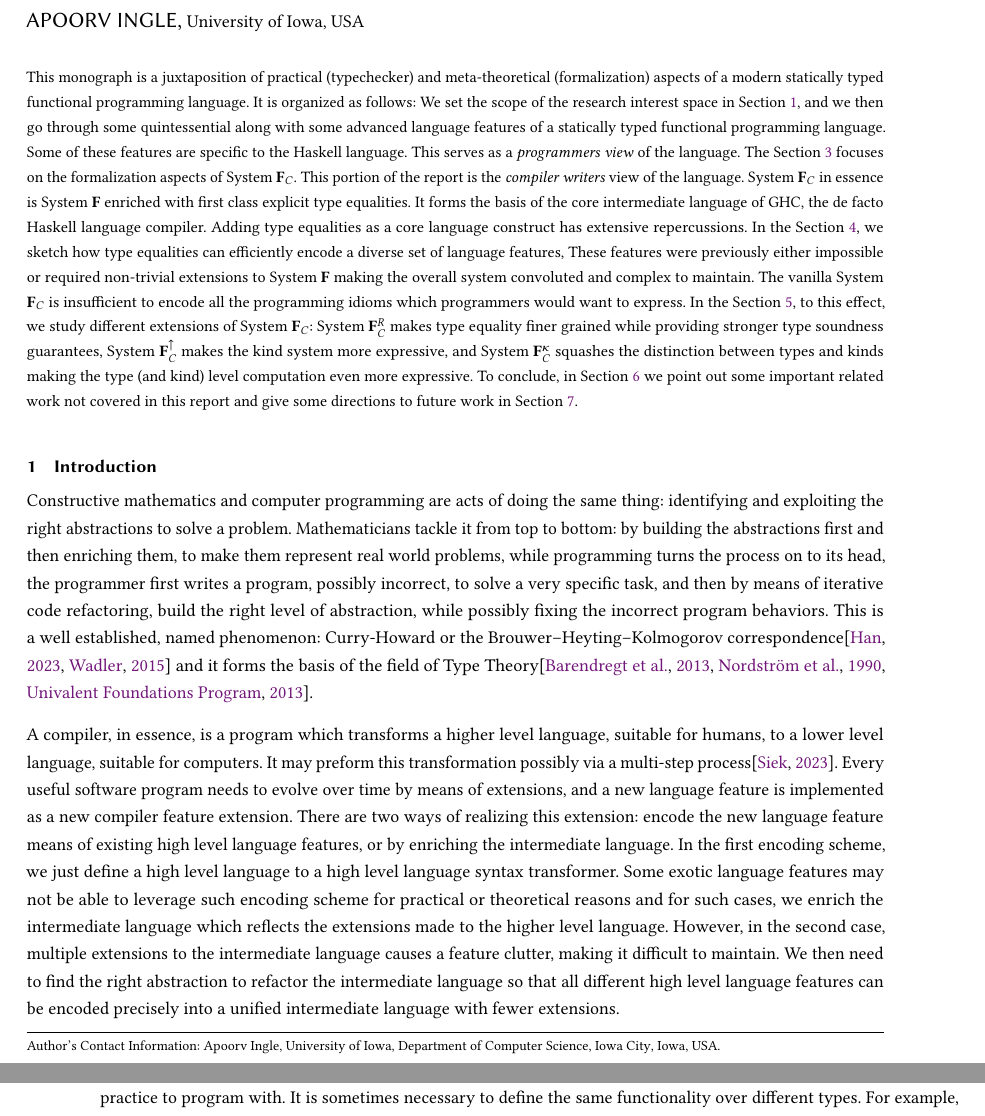
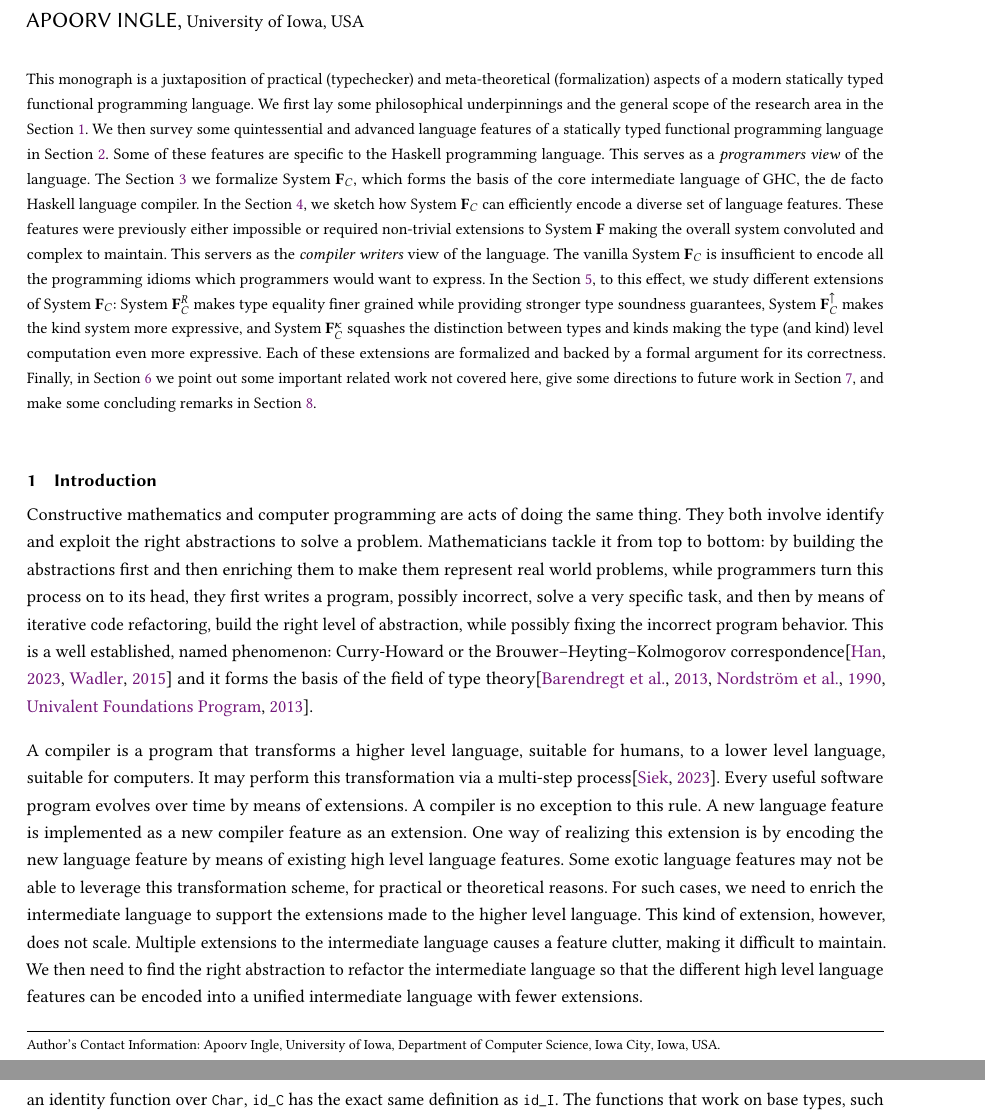
Before and after one commit to fxdpntthm/comp-exam, a LaTeX paper (report/comp.tex): two parts of pages 1 and 2 of 38 before the commit and two parts of pages 1 and 3 of 38 after it, joined at a grey line, cut so that both start at the same text. Compiled offline with pdfLaTeX.

Commit message:
- more rewording introduction and conclusion

```diff
--- a/report/comp.tex
+++ b/report/comp.tex
@@ -20,64 +20,66 @@
 \begin{abstract}
 This monograph is a juxtaposition of practical (typechecker) and
 meta-theoretical (formalization) aspects of a modern statically typed
-functional programming language. It is organized as follows: We set
-the scope of the research interest space in
-\pref{sec:introduction}, and we then go through some quintessential
-along with some advanced language features of a statically typed
-functional programming language. Some of these features are specific to the
-Haskell language. This serves as a \emph{programmers view} of the language.
-The \pref{sec:sfc} focuses on the formalization aspects of \SFC.
-This portion of the report is the \emph{compiler writers} view of the
-language. \SFC in essence is \SF enriched with first class explicit
-type equalities. It forms the basis of the core intermediate language
-of GHC, the de facto Haskell language compiler. Adding type equalities
-as a core language construct has extensive repercussions.
-In the \pref{sec:sfc-encoding-features}, we sketch how type equalities
-can efficiently encode a diverse set of language features,
+functional programming language. We first lay
+some philosophical underpinnings and the general scope of the research
+area in the \pref{sec:introduction}. We then survey some quintessential
+and advanced language features of a statically typed
+functional programming language in \pref{sec:language-features}.
+Some of these features are specific to the Haskell programming language.
+This serves as a \emph{programmers view} of the language.
+The \pref{sec:sfc} we formalize \SFC, which
+forms the basis of the core intermediate language
+of GHC, the de facto Haskell language compiler.
+In the \pref{sec:sfc-encoding-features}, we sketch how \SFC
+can efficiently encode a diverse set of language features.
 These features were previously either impossible or required non-trivial extensions
 to \SF making the overall system convoluted and complex to maintain.
-The vanilla \SFC is insufficient to encode all the programming
+This servers as the \emph{compiler writers} view of the
+language. The vanilla \SFC is insufficient to encode all the programming
 idioms which programmers would want to express. In the
 \pref{sec:fc-extensions}, to this effect, we study different
 extensions of \SFC: \SFR makes type equality finer grained while
 providing stronger type soundness guarantees, \SFP makes the kind system more
 expressive, and \SFK squashes the distinction between types and kinds
-making the type (and kind) level computation even more expressive.
-To conclude, in \pref{sec:related-work} we point out some important related
-work not covered in this report and give some directions to future
-work in \pref{sec:future-work}.
+making the type (and kind) level computation even more
+expressive. Each of these extensions are formalized and backed by a formal
+argument for its correctness. Finally, in \pref{sec:related-work} we point out some important related
+work not covered here, give some directions to future
+work in \pref{sec:future-work}, and make some concluding remarks in \pref{sec:conclusion}.
 \end{abstract}
 
 \maketitle
 \section{Introduction}\label{sec:introduction}
-Constructive mathematics and computer programming are acts of doing the same thing:
-identifying and exploiting the right abstractions to solve a problem. Mathematicians
-tackle it from top to bottom: by building the abstractions first and then enriching them,
-to make them represent real world problems, while programming turns the process on to its
-head, the programmer first writes a program, possibly incorrect, to solve a very specific
+Constructive mathematics and computer programming are acts of doing
+the same thing. They both involve identify and exploit the right
+abstractions to solve a problem. Mathematicians tackle it from top to
+bottom: by building the abstractions first and then enriching them
+to make them represent real world problems, while programmers turn this process on to its
+head, they first writes a program, possibly incorrect, solve a very specific
 task, and then by means of iterative code refactoring, build the right level of
-abstraction, while possibly fixing the incorrect program behaviors.
+abstraction, while possibly fixing the incorrect program behavior.
 This is a well established, named phenomenon: Curry-Howard or the
 Brouwer–Heyting–Kolmogorov correspondence\cite{wadler_propositions_2015,han_deep_2023}
-and it forms the basis of the field of Type
-Theory\cite{barendregt_lambda_2013, hottbook_2013,nordstrom_programming_1990}.
-
-A compiler, in essence, is a program which transforms a higher level language, suitable for
+and it forms the basis of the field of type
+theory\cite{barendregt_lambda_2013, hottbook_2013,nordstrom_programming_1990}.
+
+A compiler is a program that transforms a higher level language, suitable for
 humans, to a lower level language, suitable for computers. It may
-preform this transformation possibly via a multi-step
-process\cite{essentials_siek_2023}.
-Every useful software program needs to evolve over time by means of
-extensions, and a new language feature is implemented as a new
-compiler feature extension. There are two ways of realizing this
-extension: encode the new language feature means of existing high
-level language features, or by enriching the intermediate language. In the first encoding
-scheme, we just define a high level language to a high level language syntax
-transformer. Some exotic language features may not be able to leverage such encoding
-scheme for practical or theoretical reasons and for such cases, we enrich the intermediate
-language which reflects the extensions made to the higher level language. However, in the
-second case, multiple extensions to the intermediate language causes a feature clutter,
-making it difficult to maintain. We then need to find the right abstraction to refactor
-the intermediate language so that all different high level language features can be
-encoded precisely into a unified intermediate language with fewer extensions.
+perform this transformation via a multi-step
+process\cite{essentials_siek_2023}. Every useful software program
+evolves over time by means of extensions. A compiler is no
+exception to this rule. A new language feature is implemented
+as a new compiler feature as an extension. One way of realizing this
+extension is by encoding the new language feature by means of existing high
+level language features. Some exotic language features may
+not be able to leverage this transformation scheme,
+for practical or theoretical reasons. For such cases, we need to
+enrich the intermediate language to support
+the extensions made to the higher level language. This kind of
+extension, however, does not scale. Multiple extensions to
+the intermediate language causes a feature clutter, making it
+difficult to maintain. We then need to find the right abstraction to refactor
+the intermediate language so that the different high level language features can be
+encoded into a unified intermediate language with fewer extensions.
 
 In compilers for a statically typed programming languages, the type checking component, or
```
Also changed, not shown: report/comp.tex (89 more changed lines). Lines whose indentation alone changed are shown as unchanged.
